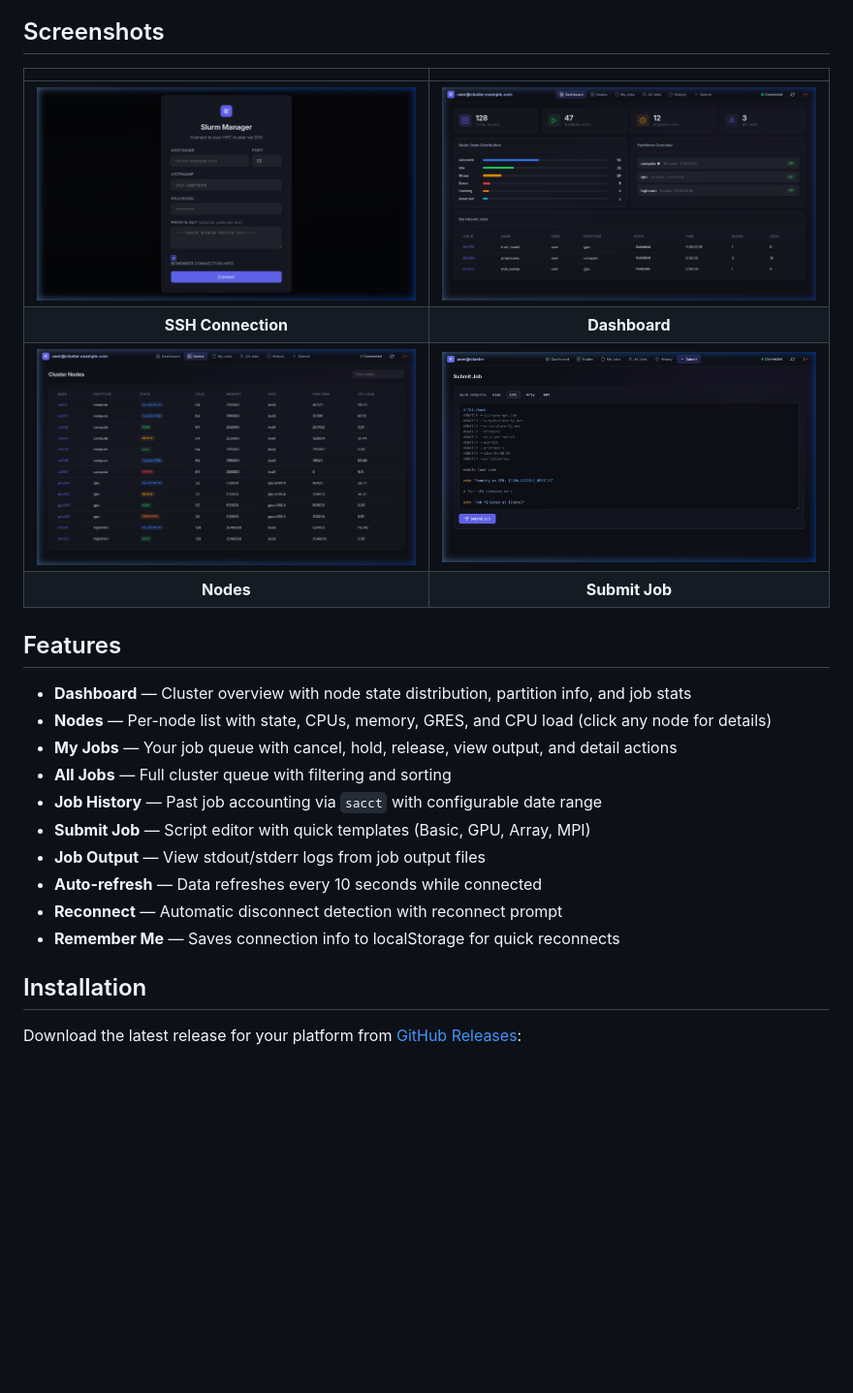
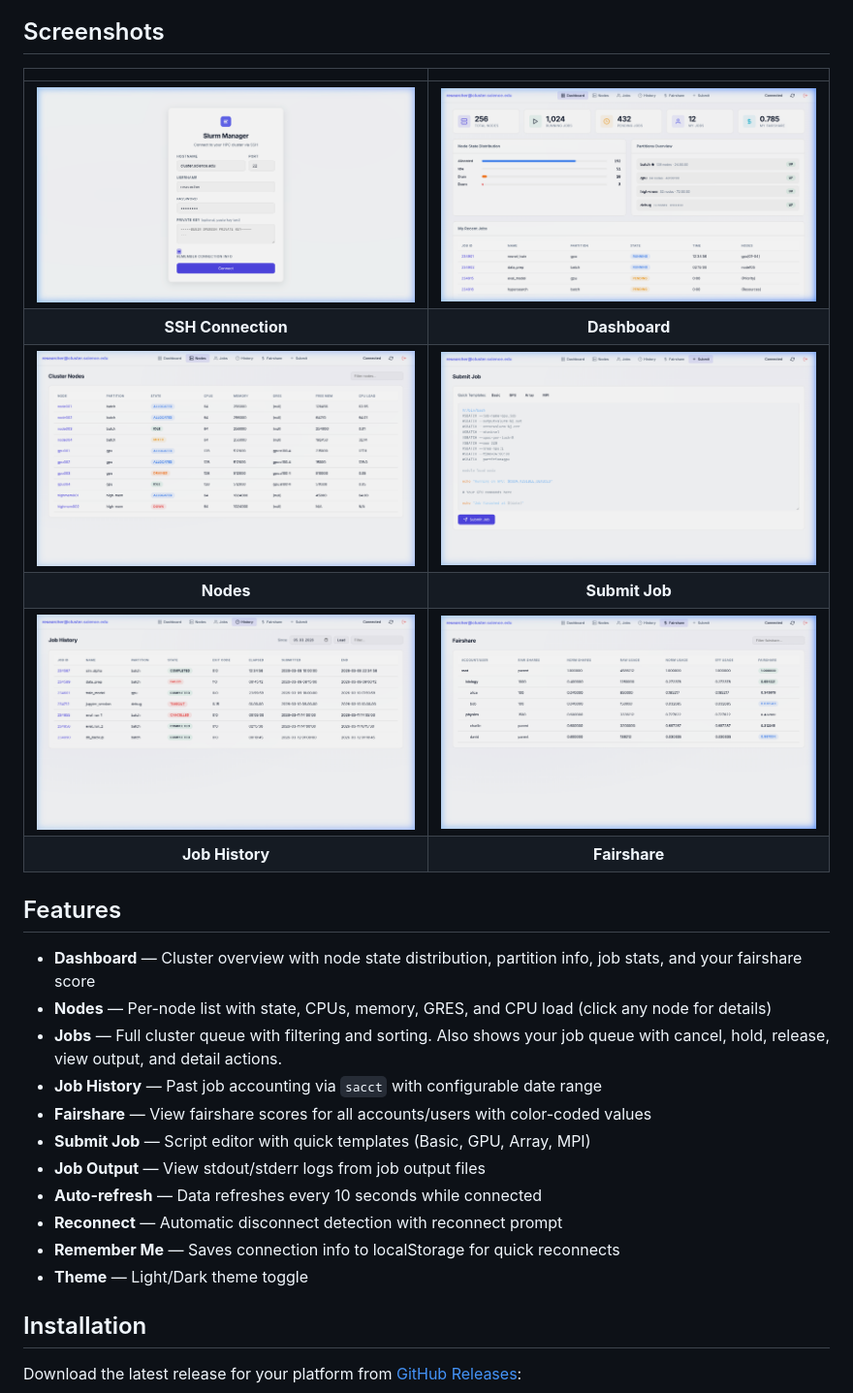
Before and after one commit to paulgavrikov/slurmmanager, a Markdown page: README.md, the part around the change printed below. Shown: that part at 97% size. Drawn GitHub-style; pictures changed too: screenshots/dashboard.png, screenshots/fairshare.png (added), screenshots/history.png (added); blank space fills up the shorter version.

Commit message:
docs: updating readme and screenshots

```diff
--- a/README.md
+++ b/README.md
@@ -14,17 +14,20 @@ A web-based Slurm cluster management UI that connects via SSH and provides real-
 | **Nodes** | **Submit Job** |
+| ![History](screenshots/history.png) | ![Fairshare](screenshots/fairshare.png) |
+| **Job History** | **Fairshare** |
 
 ## Features
 
-- **Dashboard** — Cluster overview with node state distribution, partition info, and job stats
+- **Dashboard** — Cluster overview with node state distribution, partition info, job stats, and your fairshare score
 - **Nodes** — Per-node list with state, CPUs, memory, GRES, and CPU load (click any node for details)
-- **My Jobs** — Your job queue with cancel, hold, release, view output, and detail actions
-- **All Jobs** — Full cluster queue with filtering and sorting
+- **Jobs** — Full cluster queue with filtering and sorting. Also shows your job queue with cancel, hold, release, view output, and detail actions.
 - **Job History** — Past job accounting via `sacct` with configurable date range
+- **Fairshare** — View fairshare scores for all accounts/users with color-coded values
 - **Submit Job** — Script editor with quick templates (Basic, GPU, Array, MPI)
 - **Job Output** — View stdout/stderr logs from job output files
 - **Auto-refresh** — Data refreshes every 10 seconds while connected
 - **Reconnect** — Automatic disconnect detection with reconnect prompt
 - **Remember Me** — Saves connection info to localStorage for quick reconnects
+- **Theme** — Light/Dark theme toggle
 
 ## Installation
 
```
Also changed, not shown: other parts of README.md (+1 -1 lines).
